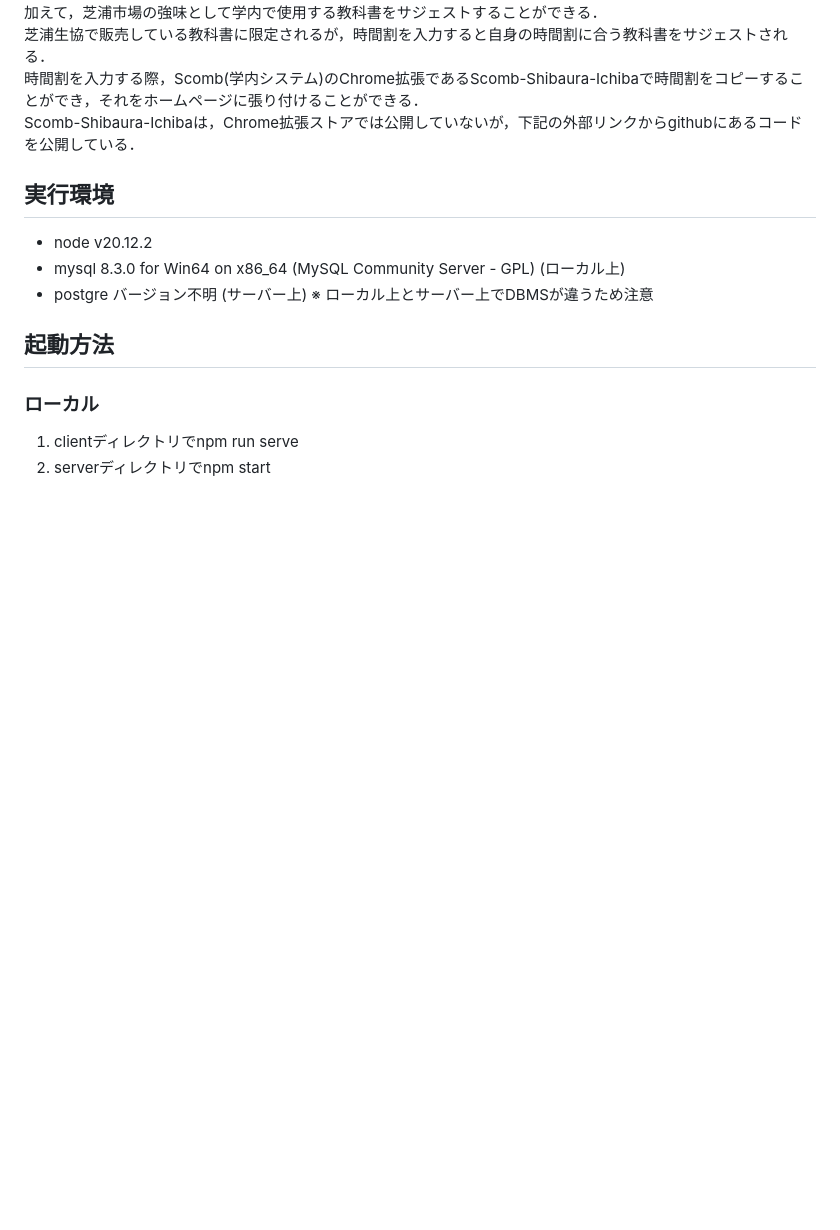
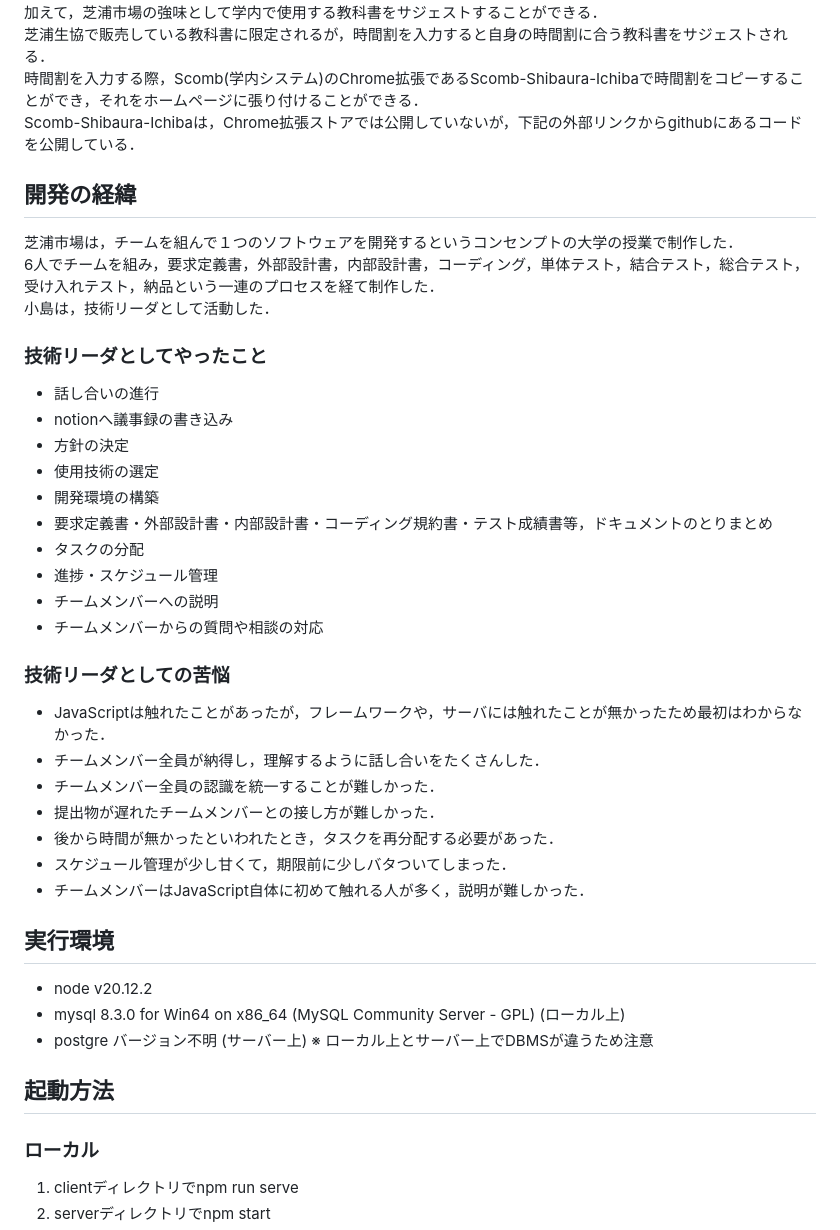
Before and after one commit to Yuta-KOJIMA-1118/shibaura-ichiba, a Markdown page: README.md, the part around the change. Drawn GitHub-style; blank space fills up the shorter version.

```diff
--- a/README.md
+++ b/README.md
@@ -13,6 +13,30 @@
 芝浦生協で販売している教科書に限定されるが，時間割を入力すると自身の時間割に合う教科書をサジェストされる．
 時間割を入力する際，Scomb(学内システム)のChrome拡張であるScomb-Shibaura-Ichibaで時間割をコピーすることができ，それをホームページに張り付けることができる．
 Scomb-Shibaura-Ichibaは，Chrome拡張ストアでは公開していないが，下記の外部リンクからgithubにあるコードを公開している．
+
+## 開発の経緯
+芝浦市場は，チームを組んで１つのソフトウェアを開発するというコンセンプトの大学の授業で制作した．
+6人でチームを組み，要求定義書，外部設計書，内部設計書，コーディング，単体テスト，結合テスト，総合テスト，受け入れテスト，納品という一連のプロセスを経て制作した．
+小島は，技術リーダとして活動した．
+### 技術リーダとしてやったこと
+- 話し合いの進行
+- notionへ議事録の書き込み
+- 方針の決定
+- 使用技術の選定
+- 開発環境の構築
+- 要求定義書・外部設計書・内部設計書・コーディング規約書・テスト成績書等，ドキュメントのとりまとめ
+- タスクの分配
+- 進捗・スケジュール管理
+- チームメンバーへの説明
+- チームメンバーからの質問や相談の対応
+### 技術リーダとしての苦悩
+- JavaScriptは触れたことがあったが，フレームワークや，サーバには触れたことが無かったため最初はわからなかった．
+- チームメンバー全員が納得し，理解するように話し合いをたくさんした．
+- チームメンバー全員の認識を統一することが難しかった．
+- 提出物が遅れたチームメンバーとの接し方が難しかった．
+- 後から時間が無かったといわれたとき，タスクを再分配する必要があった．
+- スケジュール管理が少し甘くて，期限前に少しバタついてしまった．
+- チームメンバーはJavaScript自体に初めて触れる人が多く，説明が難しかった．
 
 ## 実行環境
 - node v20.12.2
```
